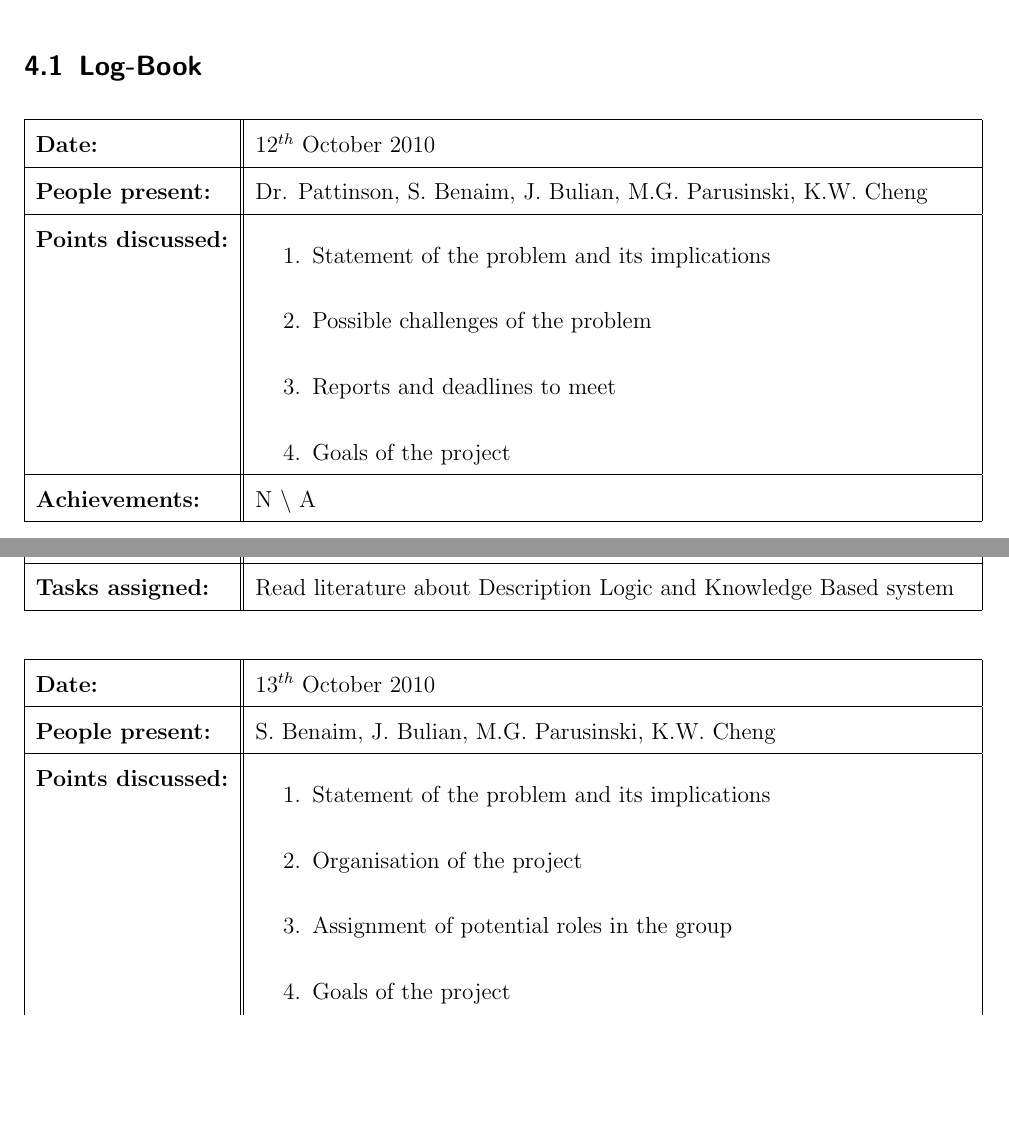
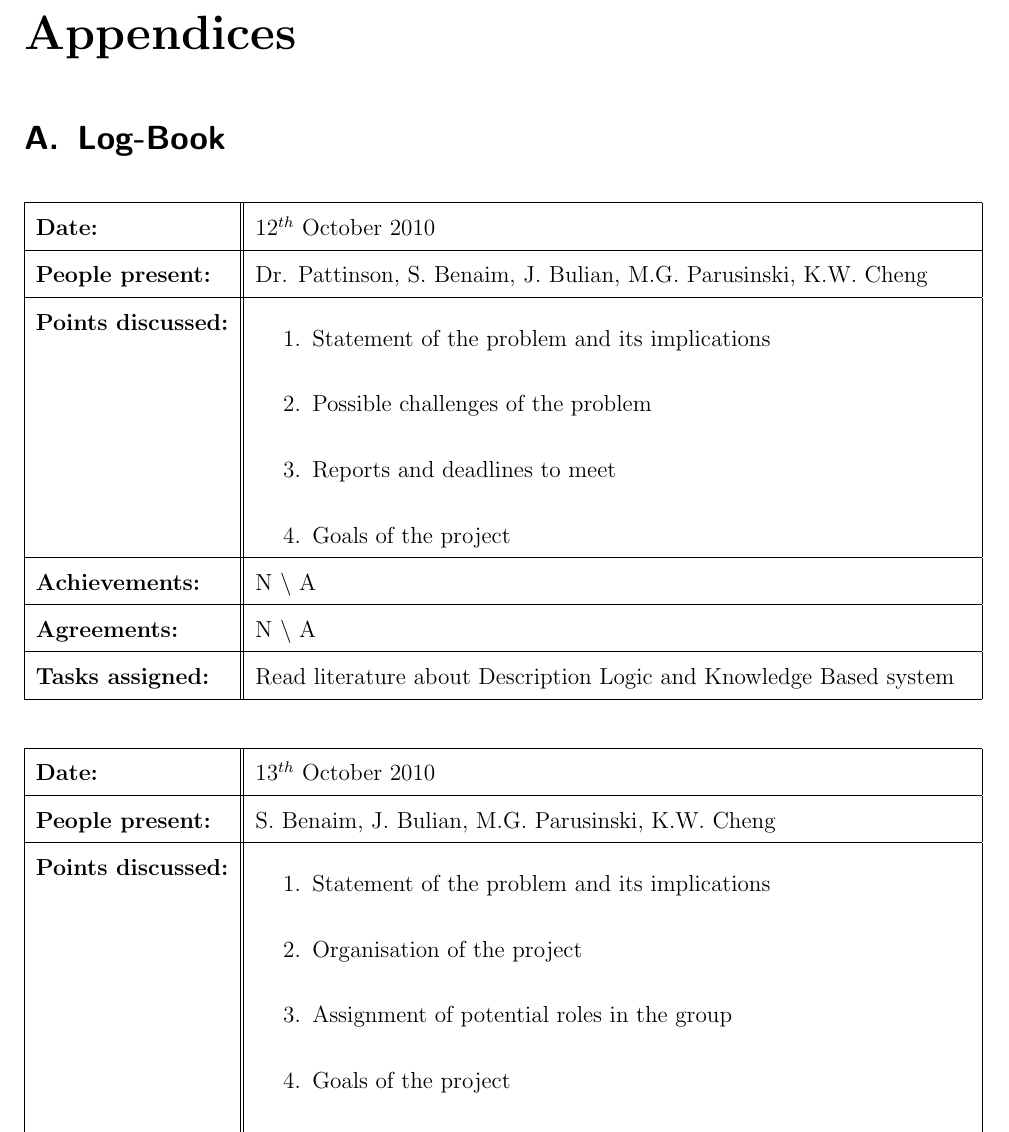
Before and after one commit to j5b/ps-pc, a LaTeX document (validation_report/validation_report.tex): two parts of pages 8 and 9 of 28 before the commit and part of page 9 of 28 after it, the two joined at a grey line, cut at the place of the change, the shorter picture padded with empty space. Compiled offline with pdfLaTeX.

Commit message:
Log book is now in an appendix

```diff
--- a/validation_report/validation_report.tex
+++ b/validation_report/validation_report.tex
@@ -12,6 +12,7 @@
 \usepackage{fancyhdr}
 \usepackage{graphicx}
 \usepackage{longtable}
+\usepackage{appendix}
 
 % for the code listings (if any)
 \usepackage{listings}
@@ -82,7 +83,11 @@
 \section{Managerial Documentation}
 \input{sagie}
 
-\subsection{Log-Book}
+\newpage
+
+\appendixpage
+\appendix
+\section{Log-Book}
 \input{michal}
 
 \end{document}
```
